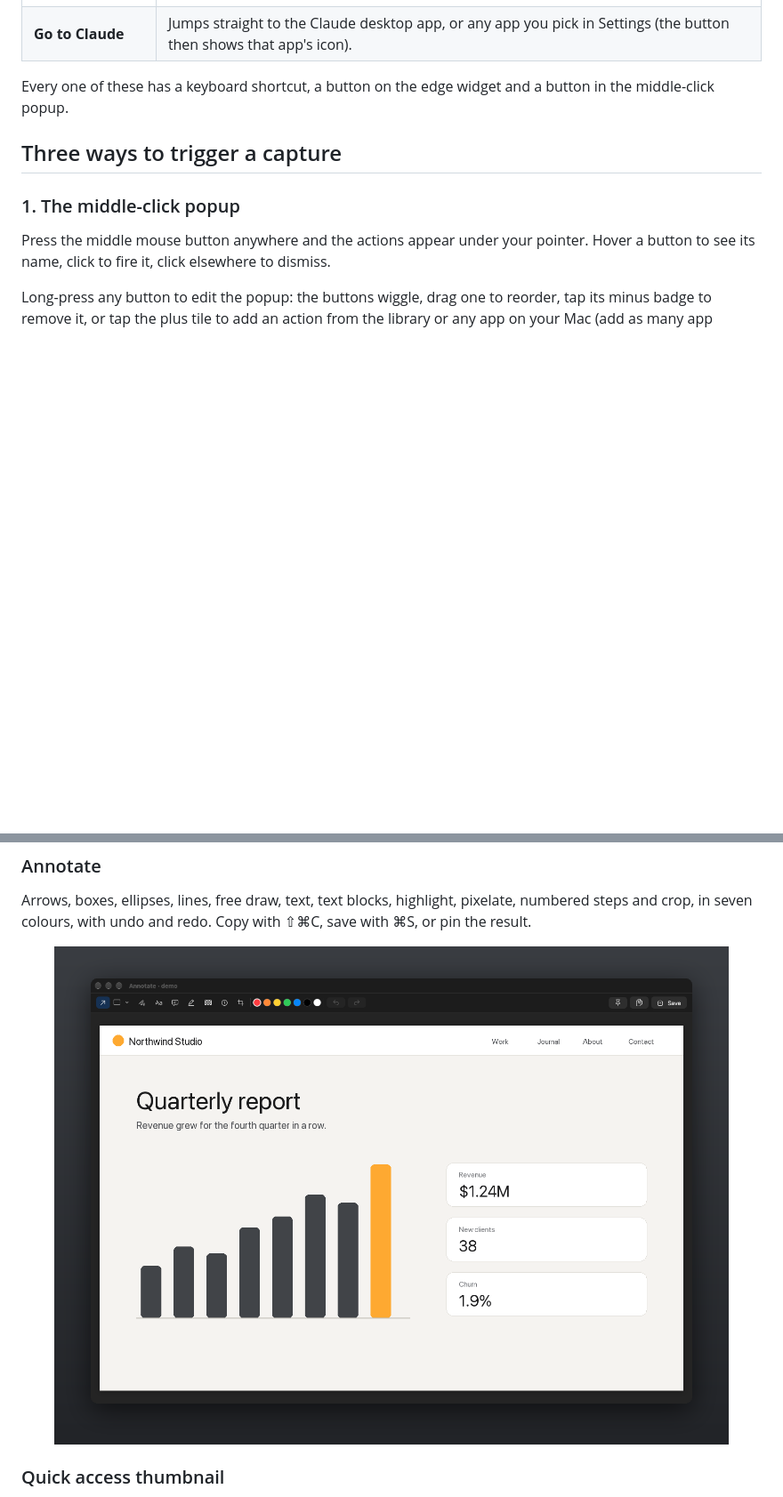
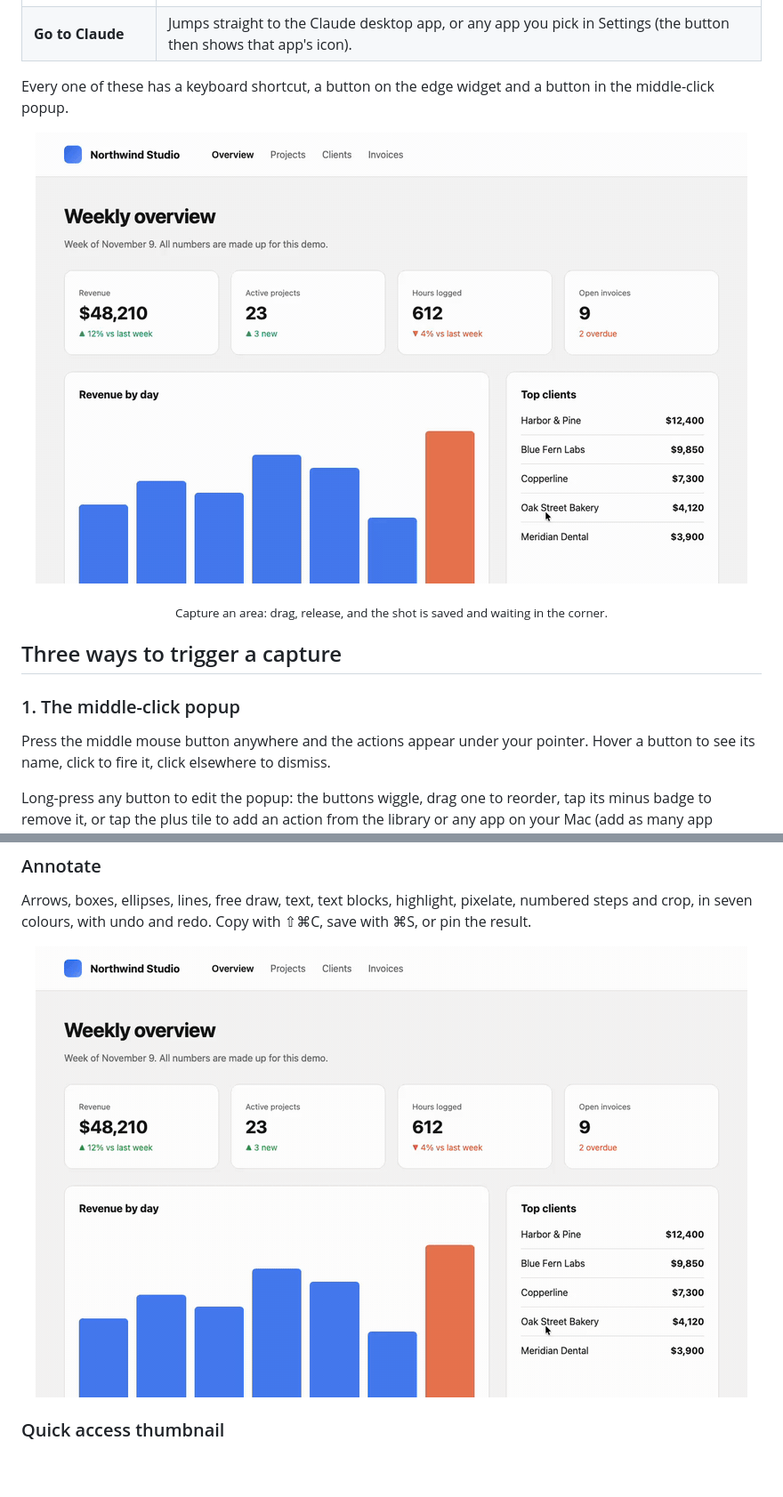
Before and after one commit to barkimchi/Glint, a Markdown page: README.md, 2 parts joined by grey strips. Shown at 89% size. Rendered like a GitHub page; pictures changed too: docs/annotate.gif (added), docs/capture.gif (added); blank space fills up the shorter version.

```diff
--- a/README.md
+++ b/README.md
@@ -44,6 +44,9 @@ That downloads the release pinned in this repo, verifies it against the pinned c
 
 Every one of these has a keyboard shortcut, a button on the edge widget and a button in the middle-click popup.
 
+<p align="center"><img src="docs/capture.gif" alt="Capturing an area: the screen freezes and dims, a rectangle is dragged over the dashboard's cards, and the capture appears as a thumbnail in the corner" width="800"></p>
+<p align="center"><sub>Capture an area: drag, release, and the shot is saved and waiting in the corner.</sub></p>
+
 ## Three ways to trigger a capture
 
 ### 1. The middle-click popup
@@ -86,7 +89,7 @@ Esc cancels any selection. Change or clear any shortcut in Settings: click it an
 
 Arrows, boxes, ellipses, lines, free draw, text, text blocks, highlight, pixelate, numbered steps and crop, in seven colours, with undo and redo. Copy with ⇧⌘C, save with ⌘S, or pin the result.
 
-<p align="center"><img src="docs/editor.png" alt="The annotation editor with its toolbar" width="100%"></p>
+<p align="center"><img src="docs/annotate.gif" alt="The annotation editor: a box and an arrow call out a card, a row is highlighted, numbered steps are placed, and amounts are pixelated" width="800"></p>
 
 ### Quick access thumbnail
 
```
Also changed, not shown: other parts of README.md (+2 -2 lines), 3 other files.
